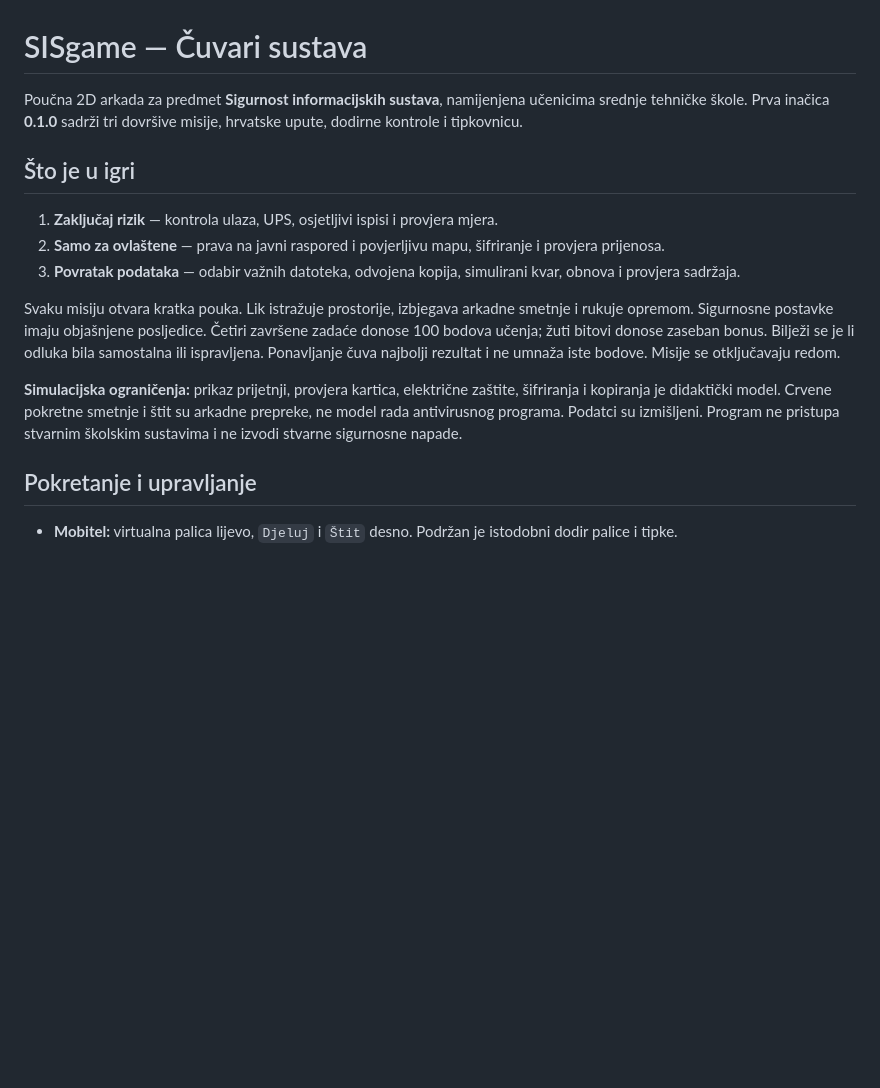
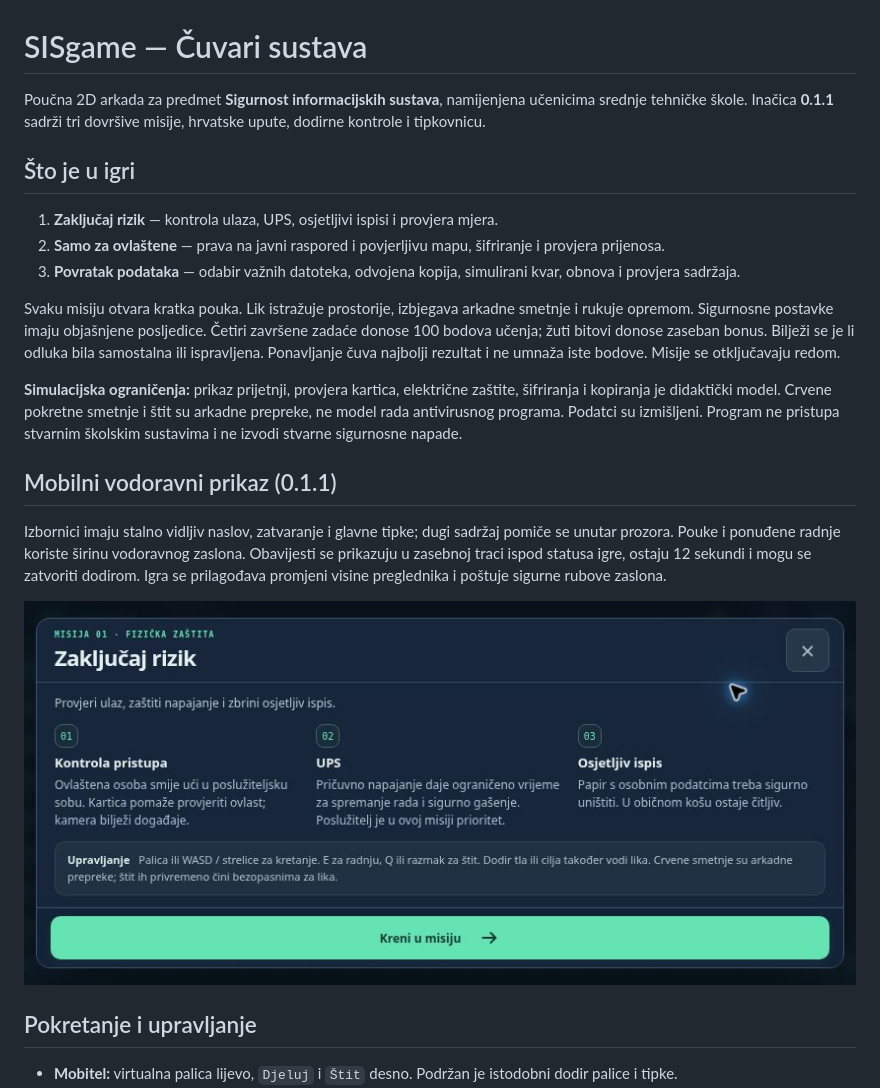
Before and after one commit to zljix/SISgame, a Markdown page: README.md, the part around the change. Rendered like a GitHub page; pictures changed too: media/landscape-briefing-v0.1.1.jpg (added); blank space fills up the shorter version.

```diff
--- a/README.md
+++ b/README.md
@@ -1,6 +1,6 @@
 # SISgame — Čuvari sustava
 
-Poučna 2D arkada za predmet **Sigurnost informacijskih sustava**, namijenjena učenicima srednje tehničke škole. Prva inačica **0.1.0** sadrži tri dovršive misije, hrvatske upute, dodirne kontrole i tipkovnicu.
+Poučna 2D arkada za predmet **Sigurnost informacijskih sustava**, namijenjena učenicima srednje tehničke škole. Inačica **0.1.1** sadrži tri dovršive misije, hrvatske upute, dodirne kontrole i tipkovnicu.
 
 ## Što je u igri
 
@@ -11,6 +11,12 @@ Poučna 2D arkada za predmet **Sigurnost informacijskih sustava**, namijenjena u
 Svaku misiju otvara kratka pouka. Lik istražuje prostorije, izbjegava arkadne smetnje i rukuje opremom. Sigurnosne postavke imaju objašnjene posljedice. Četiri završene zadaće donose 100 bodova učenja; žuti bitovi donose zaseban bonus. Bilježi se je li odluka bila samostalna ili ispravljena. Ponavljanje čuva najbolji rezultat i ne umnaža iste bodove. Misije se otključavaju redom.
 
 **Simulacijska ograničenja:** prikaz prijetnji, provjera kartica, električne zaštite, šifriranja i kopiranja je didaktički model. Crvene pokretne smetnje i štit su arkadne prepreke, ne model rada antivirusnog programa. Podatci su izmišljeni. Program ne pristupa stvarnim školskim sustavima i ne izvodi stvarne sigurnosne napade.
+
+## Mobilni vodoravni prikaz (0.1.1)
+
+Izbornici imaju stalno vidljiv naslov, zatvaranje i glavne tipke; dugi sadržaj pomiče se unutar prozora. Pouke i ponuđene radnje koriste širinu vodoravnog zaslona. Obavijesti se prikazuju u zasebnoj traci ispod statusa igre, ostaju 12 sekundi i mogu se zatvoriti dodirom. Igra se prilagođava promjeni visine preglednika i poštuje sigurne rubove zaslona.
+
+![Uvodna pouka u vodoravnom prikazu 844 × 390](media/landscape-briefing-v0.1.1.jpg)
 
 ## Pokretanje i upravljanje
 
```
Also changed, not shown: 11 other files.
